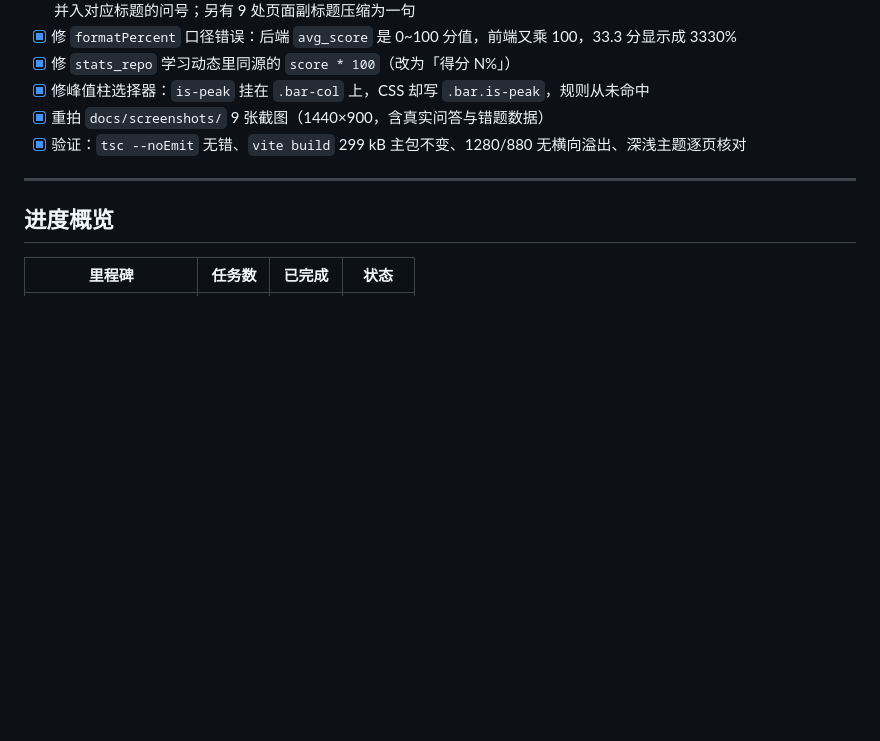
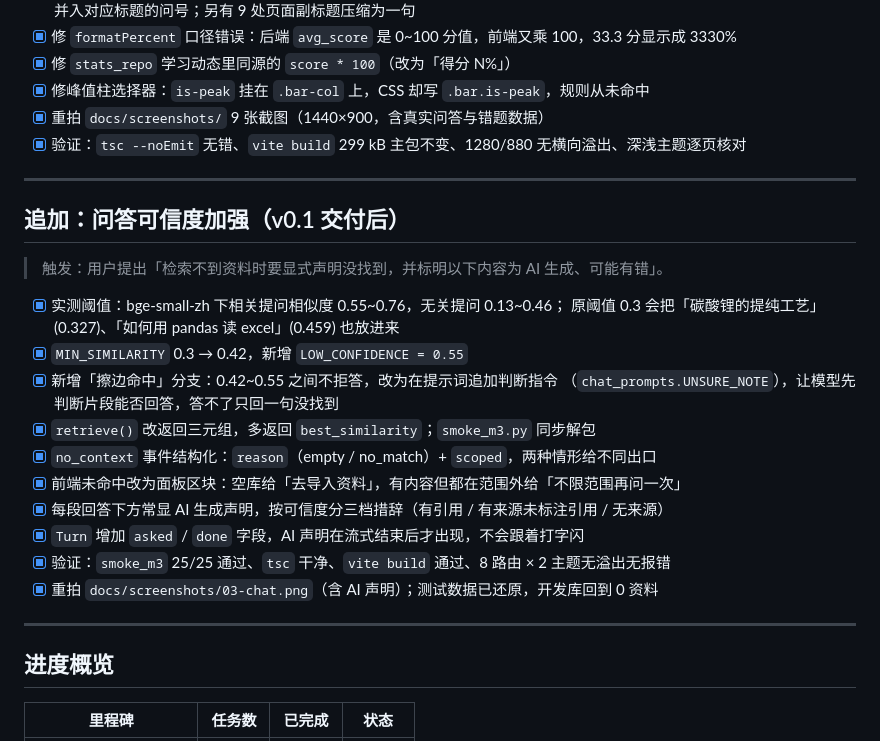
Before and after one commit to dragonFtop/A4S, a Markdown page: docs/TASKS.md, the part around the change. GitHub-like rendering; blank space fills up the shorter version.

```diff
--- a/docs/TASKS.md
+++ b/docs/TASKS.md
@@ -333,6 +333,25 @@
 
 ---
 
+## 追加：问答可信度加强（v0.1 交付后）
+
+> 触发：用户提出「检索不到资料时要显式声明没找到，并标明以下内容为 AI 生成、可能有错」。
+
+- [x] 实测阈值：bge-small-zh 下相关提问相似度 0.55~0.76，无关提问 0.13~0.46；
+      原阈值 0.3 会把「碳酸锂的提纯工艺」(0.327)、「如何用 pandas 读 excel」(0.459) 也放进来
+- [x] `MIN_SIMILARITY` 0.3 → 0.42，新增 `LOW_CONFIDENCE = 0.55`
+- [x] 新增「擦边命中」分支：0.42~0.55 之间不拒答，改为在提示词追加判断指令
+      （`chat_prompts.UNSURE_NOTE`），让模型先判断片段能否回答，答不了只回一句没找到
+- [x] `retrieve()` 改返回三元组，多返回 `best_similarity`；`smoke_m3.py` 同步解包
+- [x] `no_context` 事件结构化：`reason`（empty / no_match）+ `scoped`，两种情形给不同出口
+- [x] 前端未命中改为面板区块：空库给「去导入资料」，有内容但都在范围外给「不限范围再问一次」
+- [x] 每段回答下方常显 AI 生成声明，按可信度分三档措辞（有引用 / 有来源未标注引用 / 无来源）
+- [x] `Turn` 增加 `asked` / `done` 字段，AI 声明在流式结束后才出现，不会跟着打字闪
+- [x] 验证：`smoke_m3` 25/25 通过、`tsc` 干净、`vite build` 通过、8 路由 × 2 主题无溢出无报错
+- [x] 重拍 `docs/screenshots/03-chat.png`（含 AI 声明）；测试数据已还原，开发库回到 0 资料
+
+---
+
 ## 进度概览
 
 | 里程碑 | 任务数 | 已完成 | 状态 |
```
Also changed, not shown: README.md (+2 -1 lines), docs/PRD.md (+11 -3 lines), docs/screenshots/03-chat.png, 6 other files.
